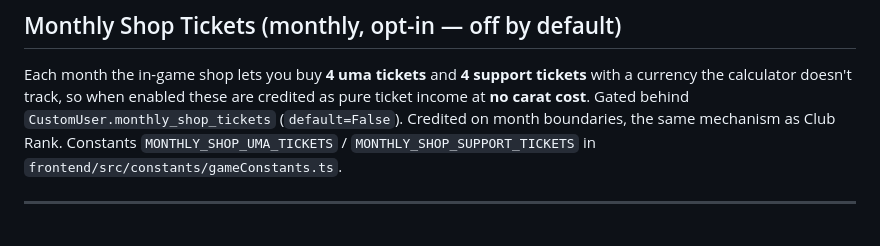
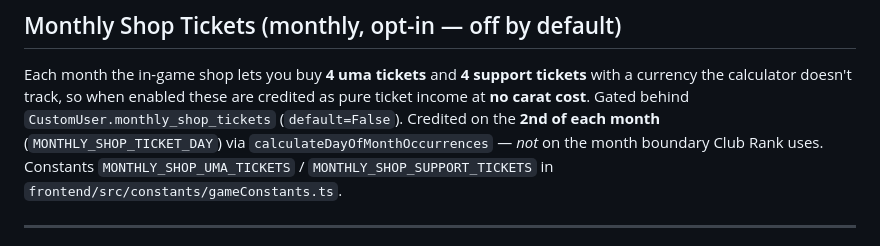
Before and after one commit to charlesmerriman/calculatorproject, a Markdown page: docs/income-calculation.md, the part around the change. GitHub-like rendering.

Commit message:
docs(income): correct monthly shop ticket payout day
Shop tickets are stocked on the 2nd of each month, not on the month
boundary Club Rank uses. Matches the frontend fix that moved them off
calculateMonthlyOccurrences.

```diff
--- a/docs/income-calculation.md
+++ b/docs/income-calculation.md
@@ -81,7 +81,8 @@ instant before counting days. Constants: `MISC_EARNINGS_PER_DAY` /
 Each month the in-game shop lets you buy **4 uma tickets** and **4 support tickets** with a
 currency the calculator doesn't track, so when enabled these are credited as pure ticket
 income at **no carat cost**. Gated behind `CustomUser.monthly_shop_tickets` (`default=False`).
-Credited on month boundaries, the same mechanism as Club Rank. Constants
+Credited on the **2nd of each month** (`MONTHLY_SHOP_TICKET_DAY`) via
+`calculateDayOfMonthOccurrences` — *not* on the month boundary Club Rank uses. Constants
 `MONTHLY_SHOP_UMA_TICKETS` / `MONTHLY_SHOP_SUPPORT_TICKETS` in
 `frontend/src/constants/gameConstants.ts`.
 
```
